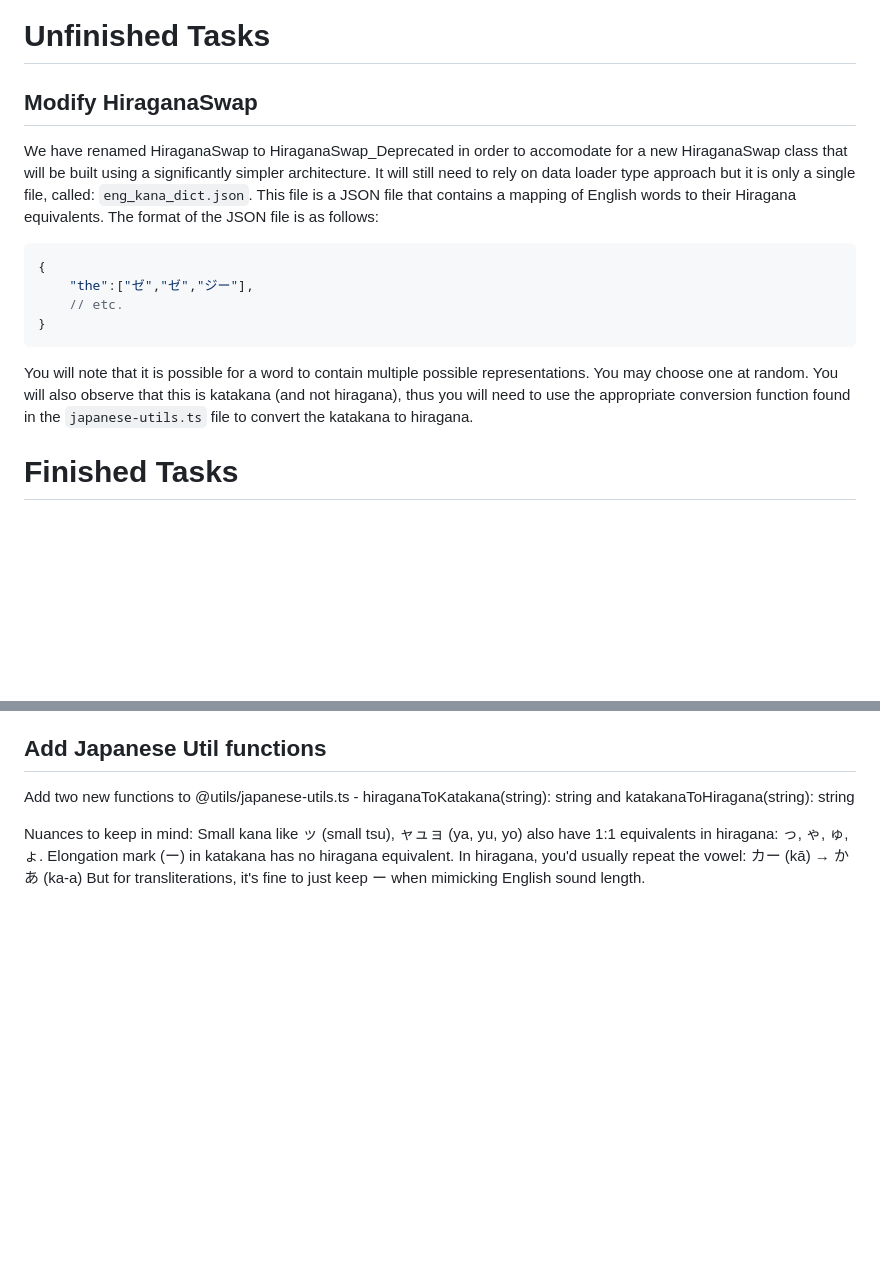
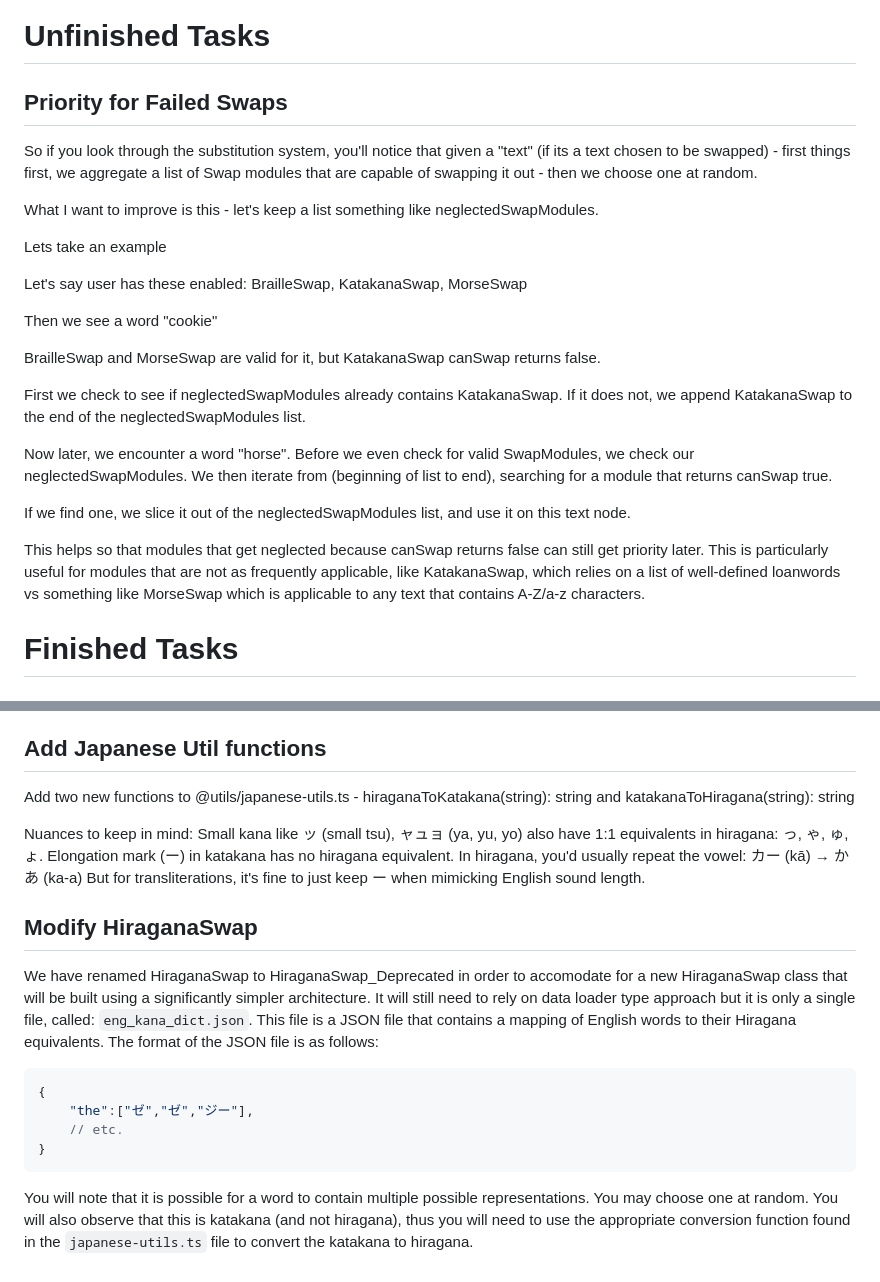
Before and after one commit to scpedicini/glyph-shift, a Markdown page: TODO.md, 2 parts joined by grey strips. Rendered like a GitHub page; blank space fills up the shorter version.

Commit message:
feat: Enhance swap module prioritization and update HiraganaSwap architecture

````diff
--- a/TODO.md
+++ b/TODO.md
@@ -1,17 +1,28 @@
 # Unfinished Tasks
 
-## Modify HiraganaSwap
+## Priority for Failed Swaps
 
-We have renamed HiraganaSwap to HiraganaSwap_Deprecated in order to accomodate for a new HiraganaSwap class that will be built using a significantly simpler architecture. It will still need to rely on data loader type approach but it is only a single file, called: `eng_kana_dict.json`. This file is a JSON file that contains a mapping of English words to their Hiragana equivalents. The format of the JSON file is as follows:
 
-```json
-{
-    "the":["ゼ","ゼ","ジー"],
-    // etc.
-}
-```
+So if you look through the substitution system, you'll notice that given a "text" (if its a text chosen to be swapped) - first things first, we aggregate a list of Swap modules that are capable of swapping it out - then we choose one at random.
 
-You will note that it is possible for a word to contain multiple possible representations. You may choose one at random. You will also observe that this is katakana (and not hiragana), thus you will need to use the appropriate conversion function found in the `japanese-utils.ts` file to convert the katakana to hiragana.
+What I want to improve is this - let's keep a list something like neglectedSwapModules.
+
+Lets take an example
+
+Let's say user has these enabled:
+BrailleSwap, KatakanaSwap, MorseSwap
+
+Then we see a word "cookie"
+
+BrailleSwap and MorseSwap are valid for it, but KatakanaSwap canSwap returns false.
+
+First we check to see if neglectedSwapModules already contains KatakanaSwap. If it does not,  we append KatakanaSwap to the end of the neglectedSwapModules list.
+
+Now later, we encounter a word "horse". Before we even check for valid SwapModules, we check our neglectedSwapModules. We then iterate from (beginning of list to end), searching for a module that returns canSwap true.
+
+If we find one, we slice it out of the neglectedSwapModules list, and use it on this text node.
+
+This helps so that modules that get neglected because canSwap returns false can still get priority later. This is particularly useful for modules that are not as frequently applicable, like KatakanaSwap, which relies on a list of well-defined loanwords vs something like MorseSwap which is applicable to any text that contains A-Z/a-z characters.
 
 
 # Finished Tasks
@@ -74,3 +85,17 @@ Small kana like ッ (small tsu), ャュョ (ya, yu, yo) also have 1:1 equivalent
 Elongation mark (ー) in katakana has no hiragana equivalent. In hiragana, you'd usually repeat the vowel:
 カー (kā) → かあ (ka-a)
 But for transliterations, it's fine to just keep ー when mimicking English sound length.
+
+
+## Modify HiraganaSwap
+
+We have renamed HiraganaSwap to HiraganaSwap_Deprecated in order to accomodate for a new HiraganaSwap class that will be built using a significantly simpler architecture. It will still need to rely on data loader type approach but it is only a single file, called: `eng_kana_dict.json`. This file is a JSON file that contains a mapping of English words to their Hiragana equivalents. The format of the JSON file is as follows:
+
+```json
+{
+    "the":["ゼ","ゼ","ジー"],
+    // etc.
+}
+```
+
+You will note that it is possible for a word to contain multiple possible representations. You may choose one at random. You will also observe that this is katakana (and not hiragana), thus you will need to use the appropriate conversion function found in the `japanese-utils.ts` file to convert the katakana to hiragana.
````
